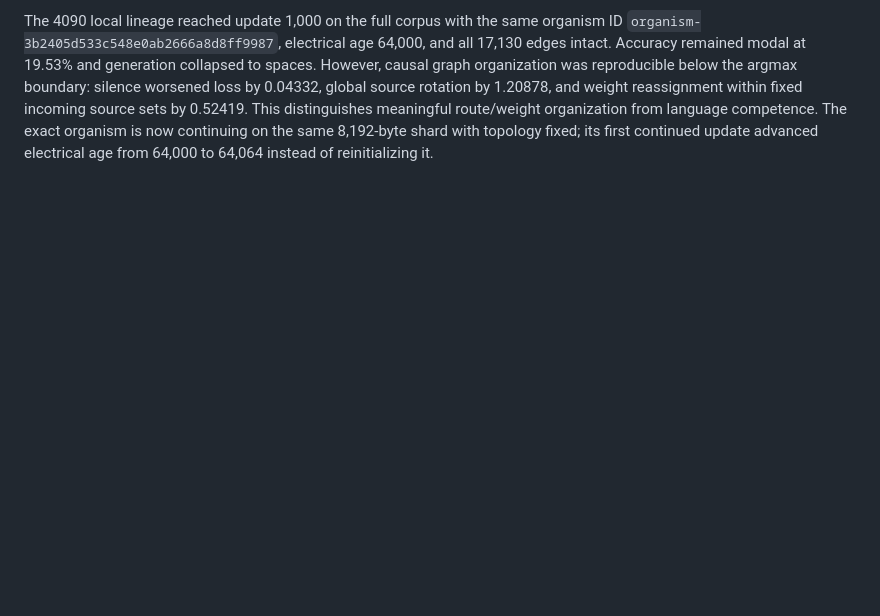
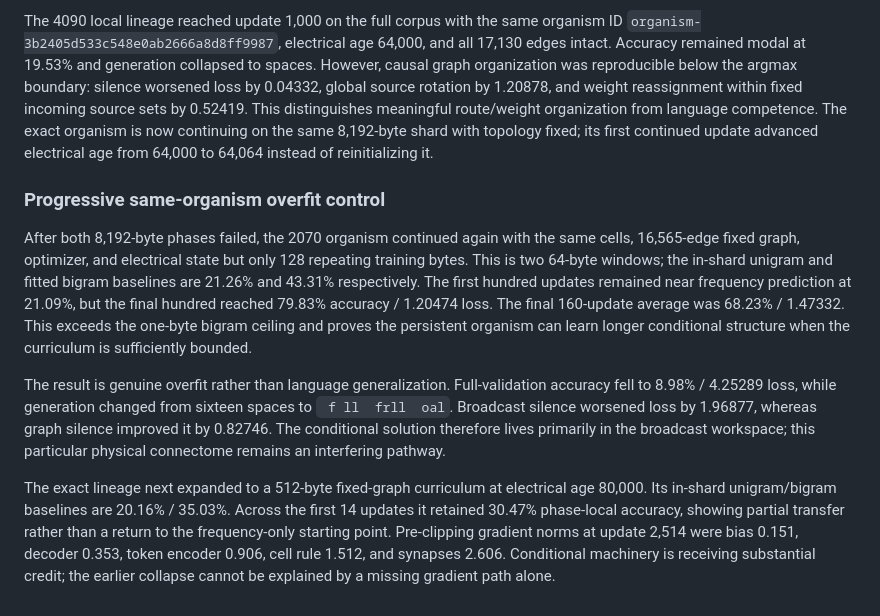
Before and after one commit to MLTQ/petridish, a Markdown page: docs/experiment-results.md, the part around the change. Rendered like a GitHub page; blank space fills up the shorter version.

Commit message:
record progressive organism overfit breakthrough

```diff
--- a/docs/experiment-results.md
+++ b/docs/experiment-results.md
@@ -553,3 +553,29 @@ reassignment within fixed incoming source sets by 0.52419. This distinguishes
 meaningful route/weight organization from language competence. The exact organism is
 now continuing on the same 8,192-byte shard with topology fixed; its first continued
 update advanced electrical age from 64,000 to 64,064 instead of reinitializing it.
+
+### Progressive same-organism overfit control
+
+After both 8,192-byte phases failed, the 2070 organism continued again with the same
+cells, 16,565-edge fixed graph, optimizer, and electrical state but only 128 repeating
+training bytes. This is two 64-byte windows; the in-shard unigram and fitted bigram
+baselines are 21.26% and 43.31% respectively. The first hundred updates remained near
+frequency prediction at 21.09%, but the final hundred reached 79.83% accuracy / 1.20474
+loss. The final 160-update average was 68.23% / 1.47332. This exceeds the one-byte
+bigram ceiling and proves the persistent organism can learn longer conditional
+structure when the curriculum is sufficiently bounded.
+
+The result is genuine overfit rather than language generalization. Full-validation
+accuracy fell to 8.98% / 4.25289 loss, while generation changed from sixteen spaces to
+` f ll  frll  oal`. Broadcast silence worsened loss by 1.96877, whereas graph silence
+improved it by 0.82746. The conditional solution therefore lives primarily in the
+broadcast workspace; this particular physical connectome remains an interfering
+pathway.
+
+The exact lineage next expanded to a 512-byte fixed-graph curriculum at electrical
+age 80,000. Its in-shard unigram/bigram baselines are 20.16% / 35.03%. Across the first
+14 updates it retained 30.47% phase-local accuracy, showing partial transfer rather
+than a return to the frequency-only starting point. Pre-clipping gradient norms at
+update 2,514 were bias 0.151, decoder 0.353, token encoder 0.906, cell rule 1.512, and
+synapses 2.606. Conditional machinery is receiving substantial credit; the earlier
+collapse cannot be explained by a missing gradient path alone.
```
